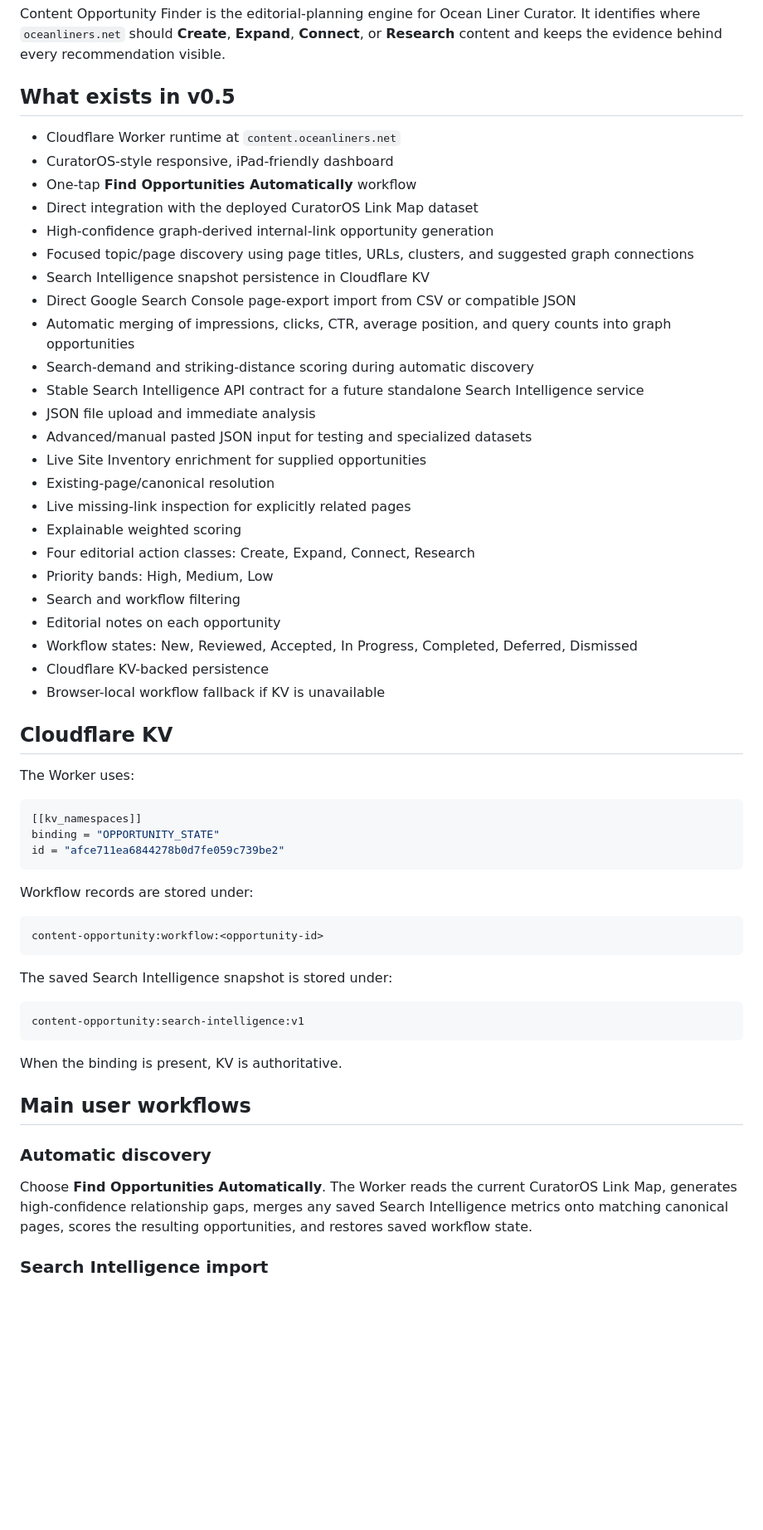
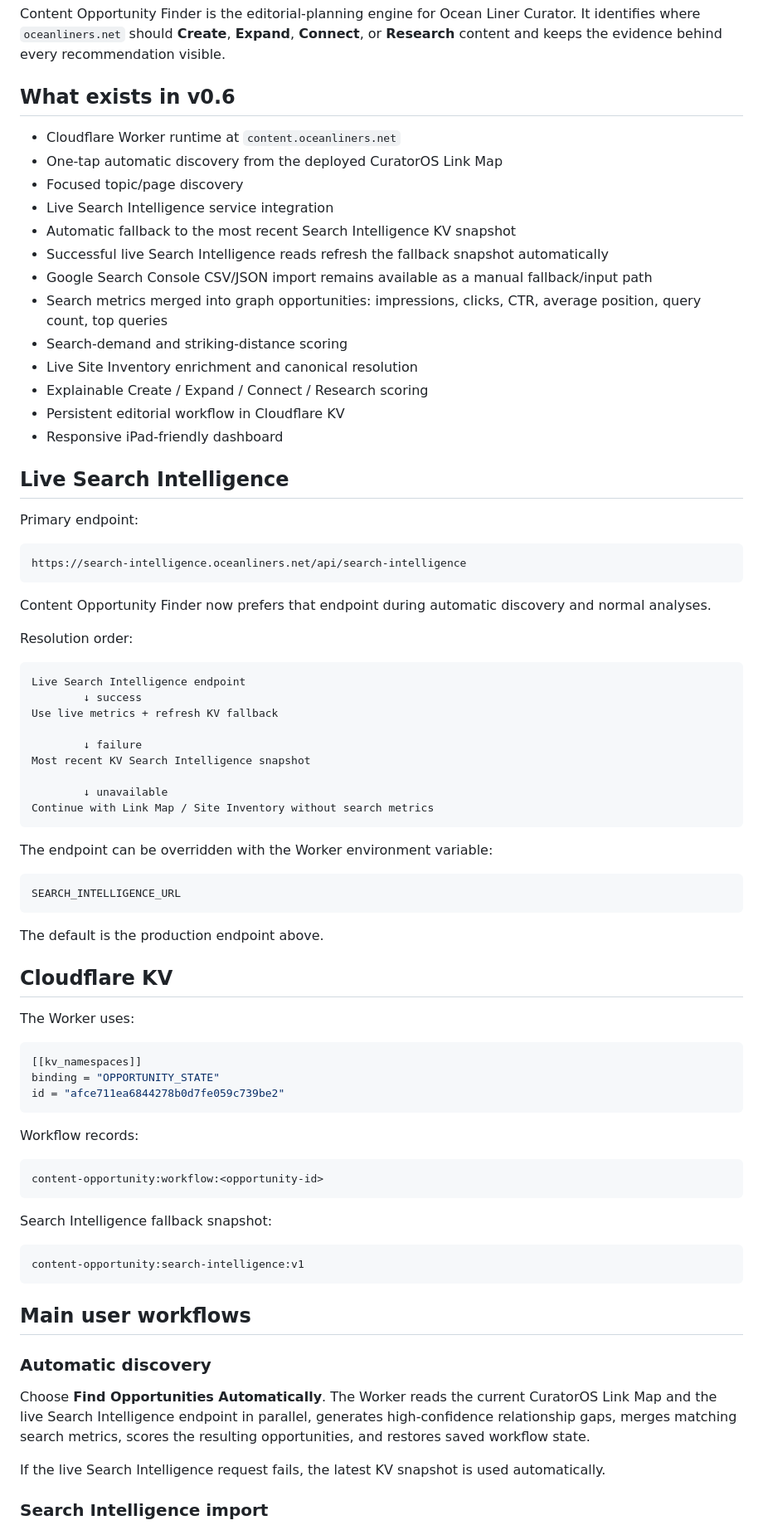
Before and after one commit to jaredmberger/content-opportunity, a Markdown page: README.md, the part around one of its changes. Shown at 83% size. Drawn GitHub-style; blank space fills up the shorter version.

Commit message:
Document live Search Intelligence feed with KV fallback

````diff
--- a/README.md
+++ b/README.md
@@ -2,32 +2,53 @@
 
 Content Opportunity Finder is the editorial-planning engine for Ocean Liner Curator. It identifies where `oceanliners.net` should **Create**, **Expand**, **Connect**, or **Research** content and keeps the evidence behind every recommendation visible.
 
-## What exists in v0.5
+## What exists in v0.6
 
 - Cloudflare Worker runtime at `content.oceanliners.net`
-- CuratorOS-style responsive, iPad-friendly dashboard
-- One-tap **Find Opportunities Automatically** workflow
-- Direct integration with the deployed CuratorOS Link Map dataset
-- High-confidence graph-derived internal-link opportunity generation
-- Focused topic/page discovery using page titles, URLs, clusters, and suggested graph connections
-- Search Intelligence snapshot persistence in Cloudflare KV
-- Direct Google Search Console page-export import from CSV or compatible JSON
-- Automatic merging of impressions, clicks, CTR, average position, and query counts into graph opportunities
-- Search-demand and striking-distance scoring during automatic discovery
-- Stable Search Intelligence API contract for a future standalone Search Intelligence service
-- JSON file upload and immediate analysis
-- Advanced/manual pasted JSON input for testing and specialized datasets
-- Live Site Inventory enrichment for supplied opportunities
-- Existing-page/canonical resolution
-- Live missing-link inspection for explicitly related pages
-- Explainable weighted scoring
-- Four editorial action classes: Create, Expand, Connect, Research
-- Priority bands: High, Medium, Low
-- Search and workflow filtering
-- Editorial notes on each opportunity
-- Workflow states: New, Reviewed, Accepted, In Progress, Completed, Deferred, Dismissed
-- Cloudflare KV-backed persistence
-- Browser-local workflow fallback if KV is unavailable
+- One-tap automatic discovery from the deployed CuratorOS Link Map
+- Focused topic/page discovery
+- Live Search Intelligence service integration
+- Automatic fallback to the most recent Search Intelligence KV snapshot
+- Successful live Search Intelligence reads refresh the fallback snapshot automatically
+- Google Search Console CSV/JSON import remains available as a manual fallback/input path
+- Search metrics merged into graph opportunities: impressions, clicks, CTR, average position, query count, top queries
+- Search-demand and striking-distance scoring
+- Live Site Inventory enrichment and canonical resolution
+- Explainable Create / Expand / Connect / Research scoring
+- Persistent editorial workflow in Cloudflare KV
+- Responsive iPad-friendly dashboard
+
+## Live Search Intelligence
+
+Primary endpoint:
+
+```text
+https://search-intelligence.oceanliners.net/api/search-intelligence
+```
+
+Content Opportunity Finder now prefers that endpoint during automatic discovery and normal analyses.
+
+Resolution order:
+
+```text
+Live Search Intelligence endpoint
+        ↓ success
+Use live metrics + refresh KV fallback
+
+        ↓ failure
+Most recent KV Search Intelligence snapshot
+
+        ↓ unavailable
+Continue with Link Map / Site Inventory without search metrics
+```
+
+The endpoint can be overridden with the Worker environment variable:
+
+```text
+SEARCH_INTELLIGENCE_URL
+```
+
+The default is the production endpoint above.
 
 ## Cloudflare KV
 
@@ -39,25 +60,25 @@ binding = "OPPORTUNITY_STATE"
 id = "afce711ea6844278b0d7fe059c739be2"
 ```
 
-Workflow records are stored under:
+Workflow records:
 
 ```text
 content-opportunity:workflow:<opportunity-id>
 ```
 
-The saved Search Intelligence snapshot is stored under:
+Search Intelligence fallback snapshot:
 
 ```text
 content-opportunity:search-intelligence:v1
 ```
 
-When the binding is present, KV is authoritative.
-
 ## Main user workflows
 
 ### Automatic discovery
 
-Choose **Find Opportunities Automatically**. The Worker reads the current CuratorOS Link Map, generates high-confidence relationship gaps, merges any saved Search Intelligence metrics onto matching canonical pages, scores the resulting opportunities, and restores saved workflow state.
+Choose **Find Opportunities Automatically**. The Worker reads the current CuratorOS Link Map and the live Search Intelligence endpoint in parallel, generates high-confidence relationship gaps, merges matching search metrics, scores the resulting opportunities, and restores saved workflow state.
+
+If the live Search Intelligence request fails, the latest KV snapshot is used automatically.
 
 ### Search Intelligence import
 
````
Also changed, not shown: other parts of README.md (+64 -74 lines).
